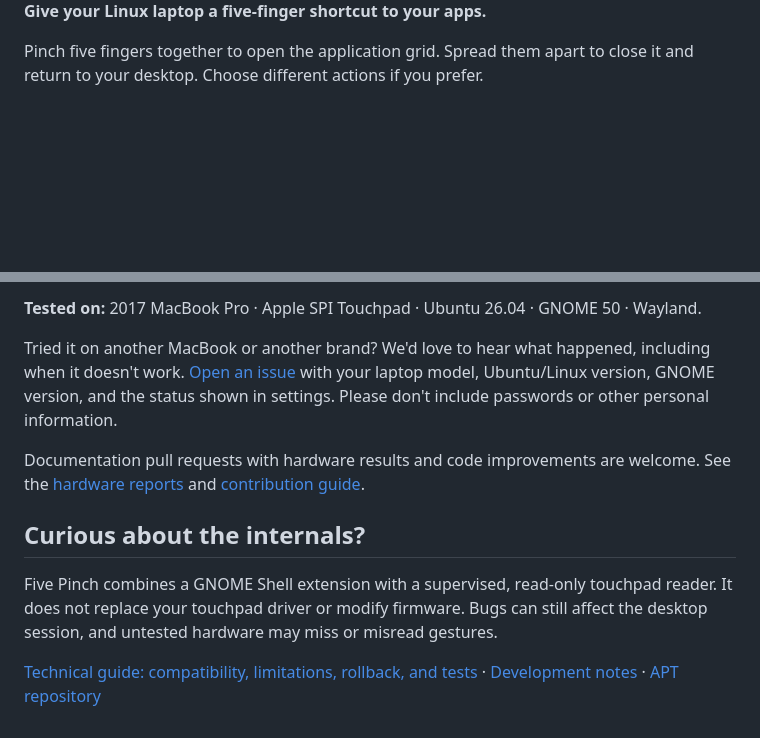
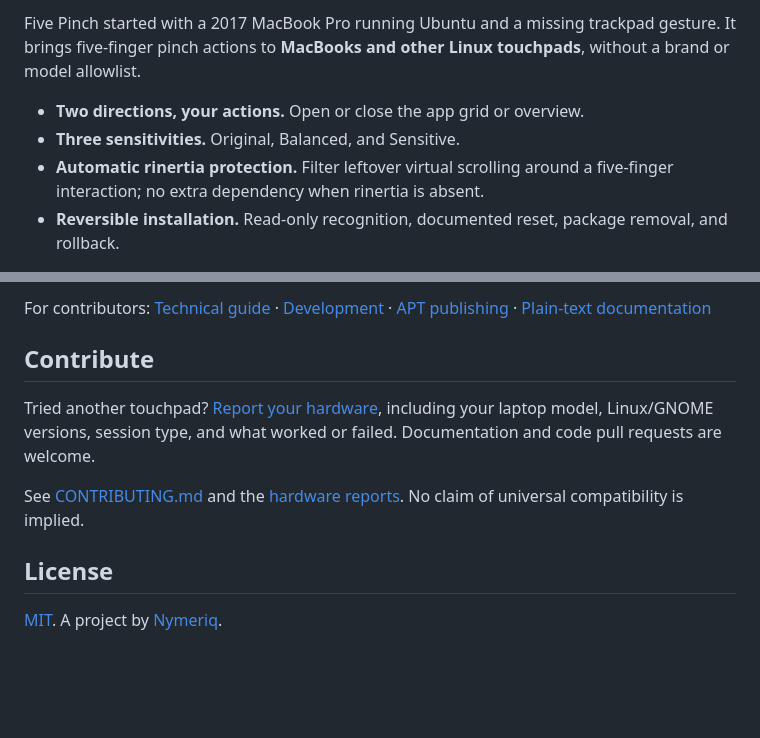
Before and after one commit to Nymeriq/five-pinch, a Markdown page: README.md, 2 parts joined by grey strips. Drawn GitHub-style; blank space fills up the shorter version.

```diff
--- a/README.md
+++ b/README.md
@@ -4,6 +20,8 @@
 
-**Give your Linux laptop a five-finger shortcut to your apps.**
+Five Pinch started with a 2017 MacBook Pro running Ubuntu and a missing trackpad gesture. It brings five-finger pinch actions to **MacBooks and other Linux touchpads**, without a brand or model allowlist.
 
-Pinch five fingers together to open the application grid. Spread them apart to
-close it and return to your desktop. Choose different actions if you prefer.
+- **Two directions, your actions.** Open or close the app grid or overview.
+- **Three sensitivities.** Original, Balanced, and Sensitive.
+- **Automatic rinertia protection.** Filter leftover virtual scrolling around a five-finger interaction; no extra dependency when rinertia is absent.
+- **Reversible installation.** Read-only recognition, documented reset, package removal, and rollback.
 
@@ -175,20 +102,12 @@ drivers and desktop preferences are left alone. [Removal and rollback details](d
 
-**Tested on:** 2017 MacBook Pro · Apple SPI Touchpad · Ubuntu 26.04 · GNOME 50 · Wayland.
+For contributors: [Technical guide](docs/TECHNICAL.md) · [Development](docs/DEVELOPMENT.md) · [APT publishing](docs/APT.md) · [Plain-text documentation](https://fivepinch.nymeriq.com/docs/reference.txt)
 
-Tried it on another MacBook or another brand? We'd love to hear what happened,
-including when it doesn't work. [Open an issue](https://github.com/Nymeriq/five-pinch/issues)
-with your laptop model, Ubuntu/Linux version, GNOME version, and the status shown
-in settings. Please don't include passwords or other personal information.
+## Contribute
 
-Documentation pull requests with hardware results and code improvements are
-welcome. See the [hardware reports](docs/HARDWARE.md) and
-[contribution guide](CONTRIBUTING.md).
+Tried another touchpad? [Report your hardware](https://github.com/Nymeriq/five-pinch/issues), including your laptop model, Linux/GNOME versions, session type, and what worked or failed. Documentation and code pull requests are welcome.
 
-## Curious about the internals?
+See [CONTRIBUTING.md](CONTRIBUTING.md) and the [hardware reports](docs/HARDWARE.md). No claim of universal compatibility is implied.
 
-Five Pinch combines a GNOME Shell extension with a supervised, read-only touchpad
-reader. It does not replace your touchpad driver or modify firmware. Bugs can
-still affect the desktop session, and untested hardware may miss or misread gestures.
+## License
 
-[Technical guide: compatibility, limitations, rollback, and tests](docs/TECHNICAL.md) ·
-[Development notes](docs/DEVELOPMENT.md) · [APT repository](docs/APT.md)
+[MIT](LICENSE). A project by [Nymeriq](https://nymeriq.com).
```
Also changed, not shown: other parts of README.md (+52 -127 lines), docs/images/settings.png (added), 1 other file.
